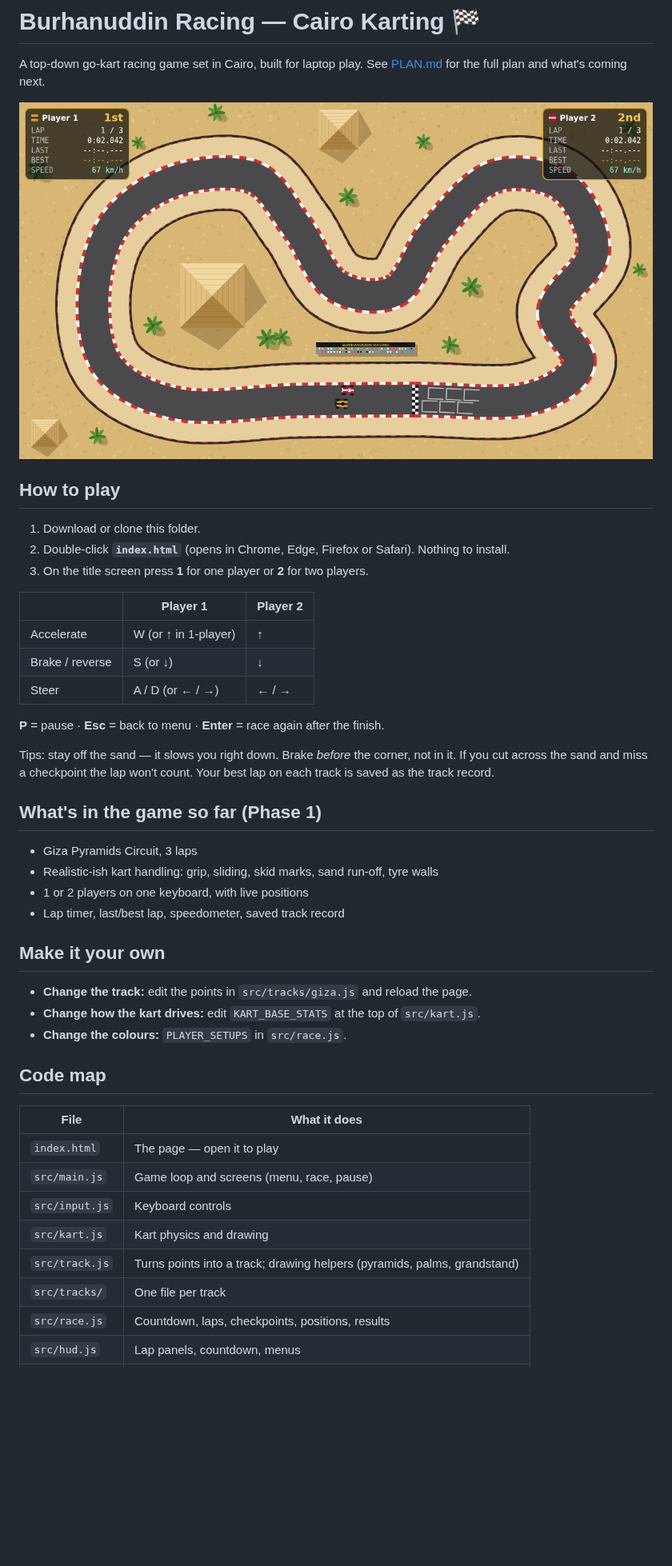
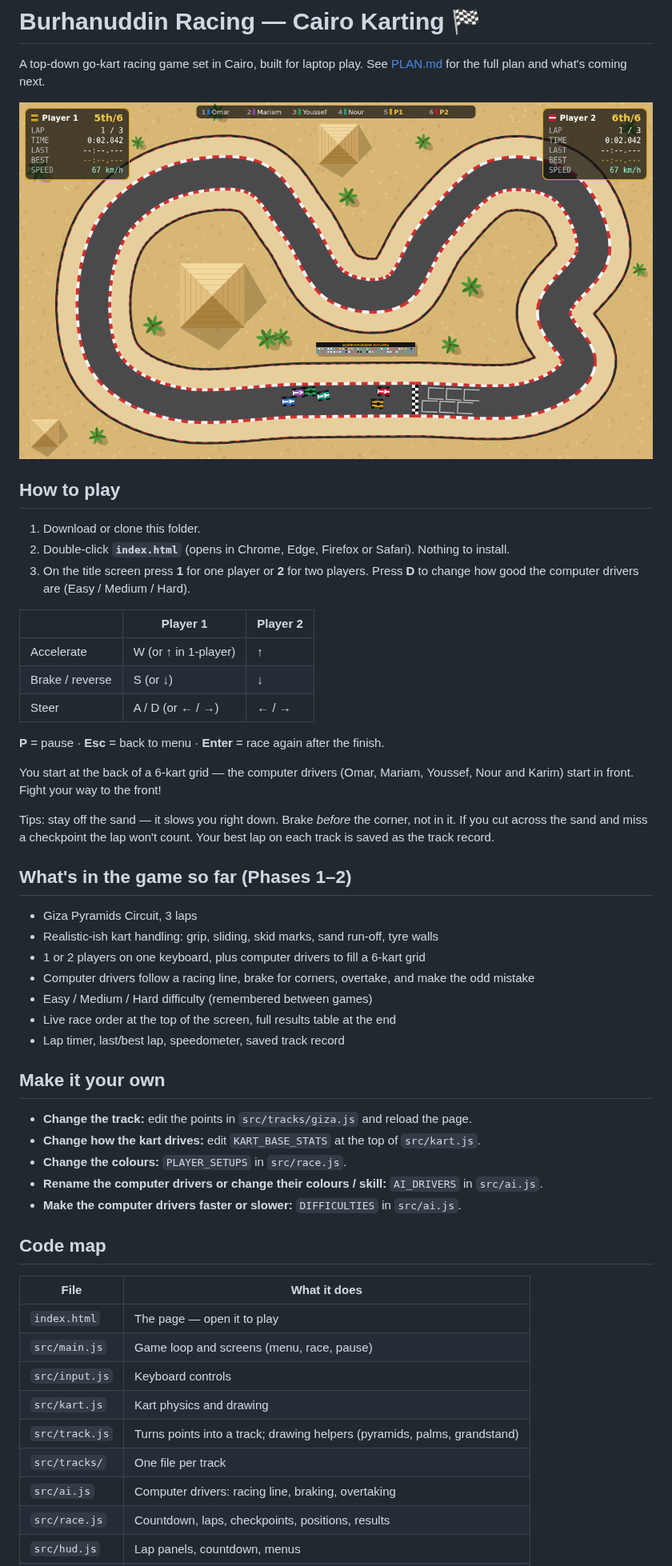
Before and after one commit to mskhambaty/burhanuddin-racing-gokart, a Markdown page: README.md, the part around the change. Shown at 80% size. Drawn GitHub-style; pictures changed too: screenshot.png; blank space fills up the shorter version.

```diff
--- a/README.md
+++ b/README.md
@@ -10,6 +10,7 @@ See [PLAN.md](PLAN.md) for the full plan and what's coming next.
 1. Download or clone this folder.
 2. Double-click **`index.html`** (opens in Chrome, Edge, Firefox or Safari). Nothing to install.
 3. On the title screen press **1** for one player or **2** for two players.
+   Press **D** to change how good the computer drivers are (Easy / Medium / Hard).
 
 | | Player 1 | Player 2 |
 |---|---|---|
@@ -19,15 +20,21 @@ See [PLAN.md](PLAN.md) for the full plan and what's coming next.
 
 **P** = pause · **Esc** = back to menu · **Enter** = race again after the finish.
 
+You start at the back of a 6-kart grid — the computer drivers (Omar, Mariam,
+Youssef, Nour and Karim) start in front. Fight your way to the front!
+
 Tips: stay off the sand — it slows you right down. Brake *before* the corner, not in it.
 If you cut across the sand and miss a checkpoint the lap won't count.
 Your best lap on each track is saved as the track record.
 
-## What's in the game so far (Phase 1)
+## What's in the game so far (Phases 1–2)
 
 - Giza Pyramids Circuit, 3 laps
 - Realistic-ish kart handling: grip, sliding, skid marks, sand run-off, tyre walls
-- 1 or 2 players on one keyboard, with live positions
+- 1 or 2 players on one keyboard, plus computer drivers to fill a 6-kart grid
+- Computer drivers follow a racing line, brake for corners, overtake, and make the odd mistake
+- Easy / Medium / Hard difficulty (remembered between games)
+- Live race order at the top of the screen, full results table at the end
 - Lap timer, last/best lap, speedometer, saved track record
 
 ## Make it your own
@@ -35,6 +42,8 @@ Your best lap on each track is saved as the track record.
 - **Change the track:** edit the points in `src/tracks/giza.js` and reload the page.
 - **Change how the kart drives:** edit `KART_BASE_STATS` at the top of `src/kart.js`.
 - **Change the colours:** `PLAYER_SETUPS` in `src/race.js`.
+- **Rename the computer drivers or change their colours / skill:** `AI_DRIVERS` in `src/ai.js`.
+- **Make the computer drivers faster or slower:** `DIFFICULTIES` in `src/ai.js`.
 
 ## Code map
 
@@ -46,6 +55,7 @@ Your best lap on each track is saved as the track record.
 | `src/kart.js` | Kart physics and drawing |
 | `src/track.js` | Turns points into a track; drawing helpers (pyramids, palms, grandstand) |
 | `src/tracks/` | One file per track |
+| `src/ai.js` | Computer drivers: racing line, braking, overtaking |
 | `src/race.js` | Countdown, laps, checkpoints, positions, results |
 | `src/hud.js` | Lap panels, countdown, menus |
 | `src/save.js` | Saves records in the browser |
```
Also changed, not shown: PLAN.md (+3 -2 lines), 6 other files.
